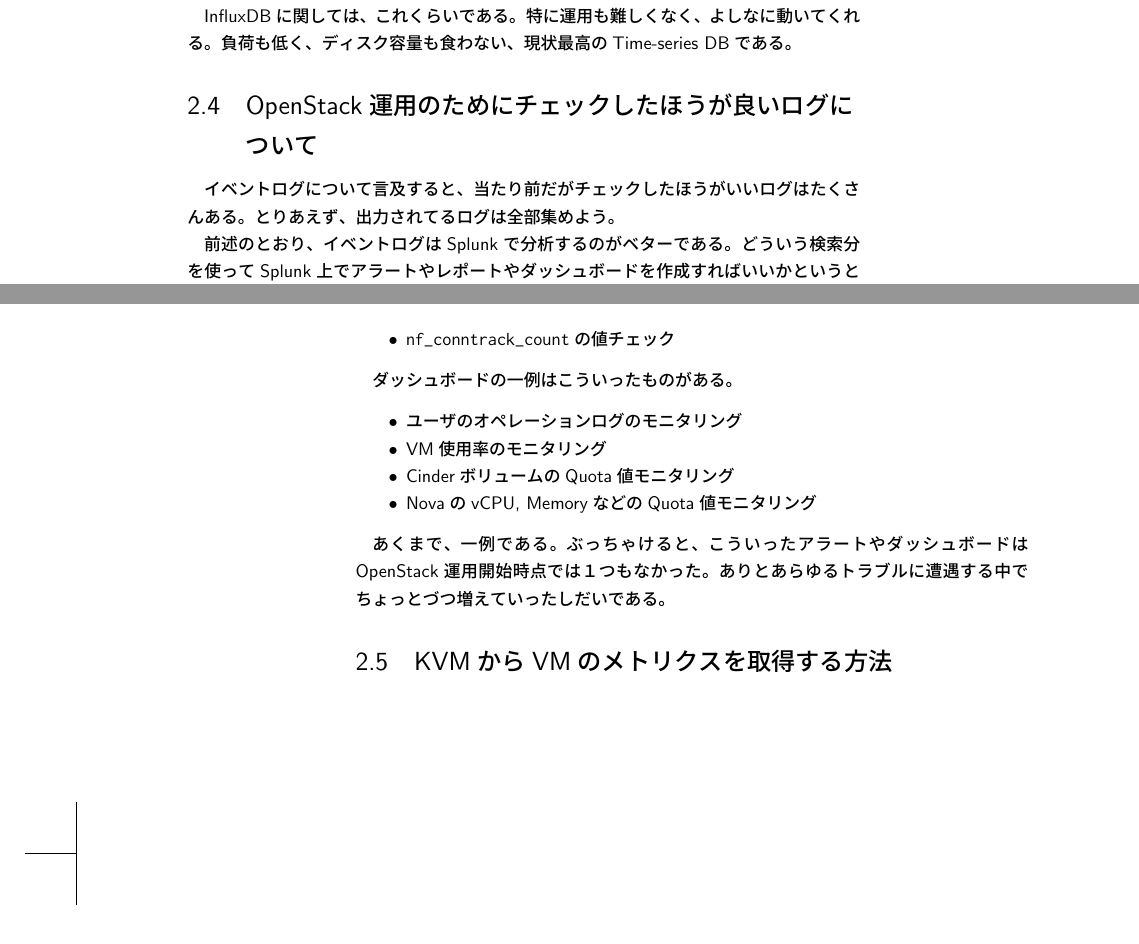
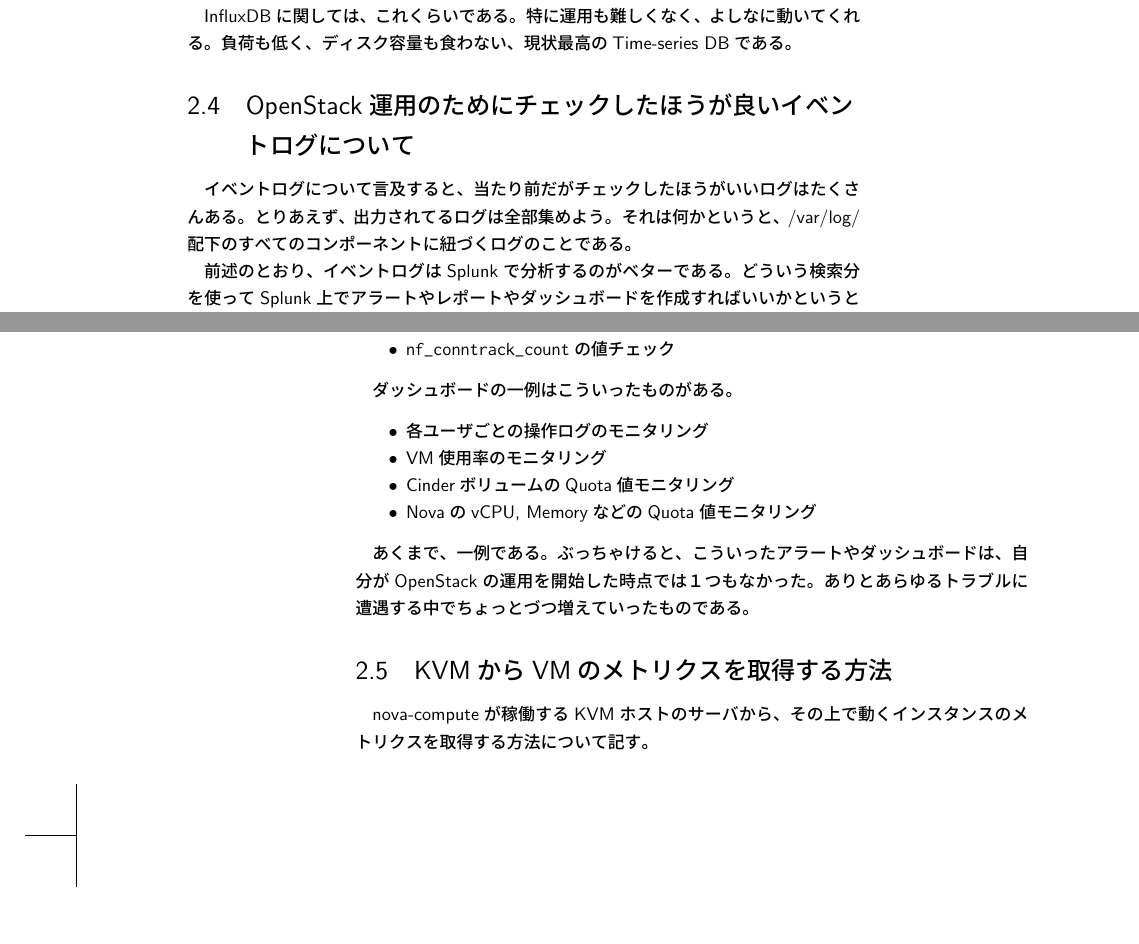
Before and after one commit to Project-VI/c91, a LaTeX book (main.tex, which reads log-system.tex): two parts of pages 11 and 12 of 26, joined at a grey line, cut so that both start at the same text. Compiled offline with pLaTeX and dvipdfmx.

Commit message:
add vm performance log part

```diff
--- a/log-system.tex
+++ b/log-system.tex
@@ -437,8 +437,8 @@
 
 InfluxDBに関しては、これくらいである。特に運用も難しくなく、よしなに動いてくれる。負荷も低く、ディスク容量も食わない、現状最高のTime-series DBである。
 
-\section{OpenStack運用のためにチェックしたほうが良いログについて}
-イベントログについて言及すると、当たり前だがチェックしたほうがいいログはたくさんある。とりあえず、出力されてるログは全部集めよう。
+\section{OpenStack運用のためにチェックしたほうが良いイベントログについて}
+イベントログについて言及すると、当たり前だがチェックしたほうがいいログはたくさんある。とりあえず、出力されてるログは全部集めよう。それは何かというと、/var/log/配下のすべてのコンポーネントに紐づくログのことである。
 
 前述のとおり、イベントログはSplunkで分析するのがベターである。どういう検索分を使ってSplunk上でアラートやレポートやダッシュボードを作成すればいいかというところは各人によって異なってしまうので、ここで具体的な例を出すことはできない。作成したほうがいいアラートの一例をここに記す。
 
@@ -456,12 +456,13 @@
 ダッシュボードの一例はこういったものがある。
 
 \begin{itemize}
-	\item ユーザのオペレーションログのモニタリング
+	\item 各ユーザごとの操作ログのモニタリング
 	\item VM使用率のモニタリング
 	\item CinderボリュームのQuota値モニタリング
 	\item NovaのvCPU, MemoryなどのQuota値モニタリング
 \end{itemize}
 
-あくまで、一例である。ぶっちゃけると、こういったアラートやダッシュボードはOpenStack運用開始時点では１つもなかった。ありとあらゆるトラブルに遭遇する中でちょっとづつ増えていったしだいである。
+あくまで、一例である。ぶっちゃけると、こういったアラートやダッシュボードは、自分がOpenStackの運用を開始した時点では１つもなかった。ありとあらゆるトラブルに遭遇する中でちょっとづつ増えていったものである。
 
 \section{KVMからVMのメトリクスを取得する方法}
+nova-computeが稼働するKVMホストのサーバから、その上で動くインスタンスのメトリクスを取得する方法について記す。
```
